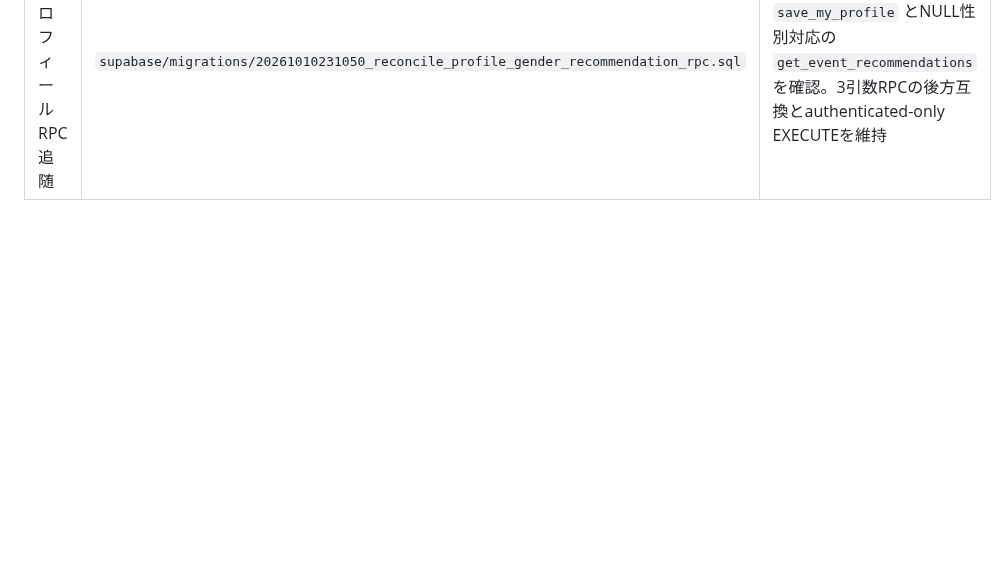
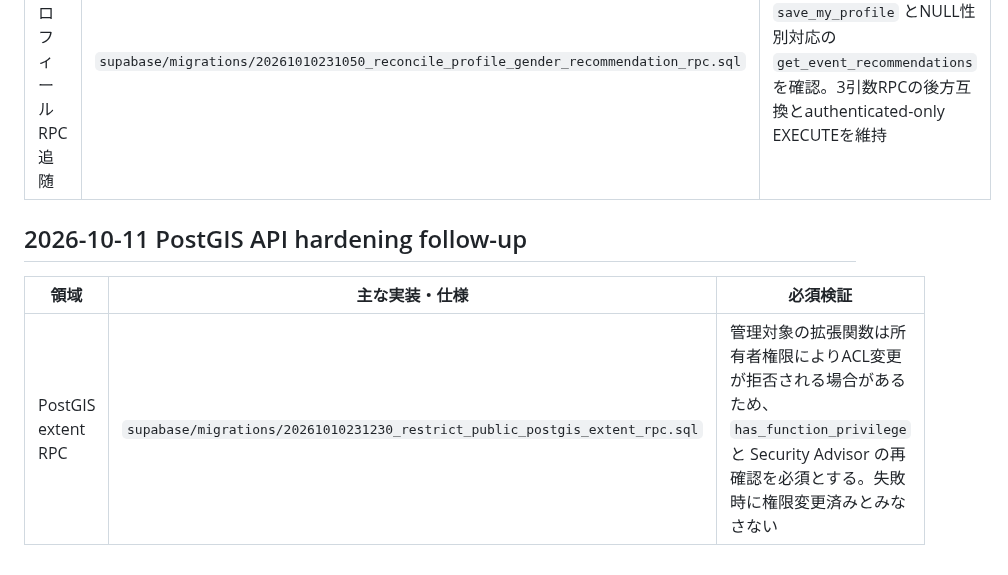
Before and after one commit to rainbowwing0603-blip/seichi_quest, a Markdown page: docs/specification/14_traceability.md, the part around the change. Drawn GitHub-style; blank space fills up the shorter version.

Commit message:
docs: trace guarded PostGIS ACL hardening

```diff
--- a/docs/specification/14_traceability.md
+++ b/docs/specification/14_traceability.md
@@ -70,3 +70,10 @@
 | 領域 | 主な実装・仕様 | 必須検証 |
 |---|---|---|
 | 本番プロフィールRPC追随 | `supabase/migrations/20261010231050_reconcile_profile_gender_recommendation_rpc.sql` | 本番DBで4引数 `save_my_profile` とNULL性別対応の `get_event_recommendations` を確認。3引数RPCの後方互換とauthenticated-only EXECUTEを維持 |
+
+
+## 2026-10-11 PostGIS API hardening follow-up
+
+| 領域 | 主な実装・仕様 | 必須検証 |
+|---|---|---|
+| PostGIS extent RPC | `supabase/migrations/20261010231230_restrict_public_postgis_extent_rpc.sql` | 管理対象の拡張関数は所有者権限によりACL変更が拒否される場合があるため、`has_function_privilege` と Security Advisor の再確認を必須とする。失敗時に権限変更済みとみなさない |
```
